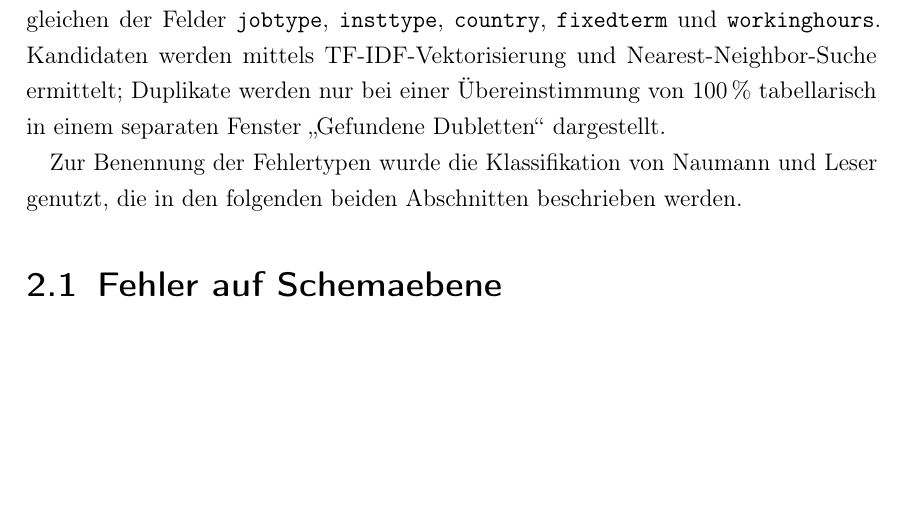
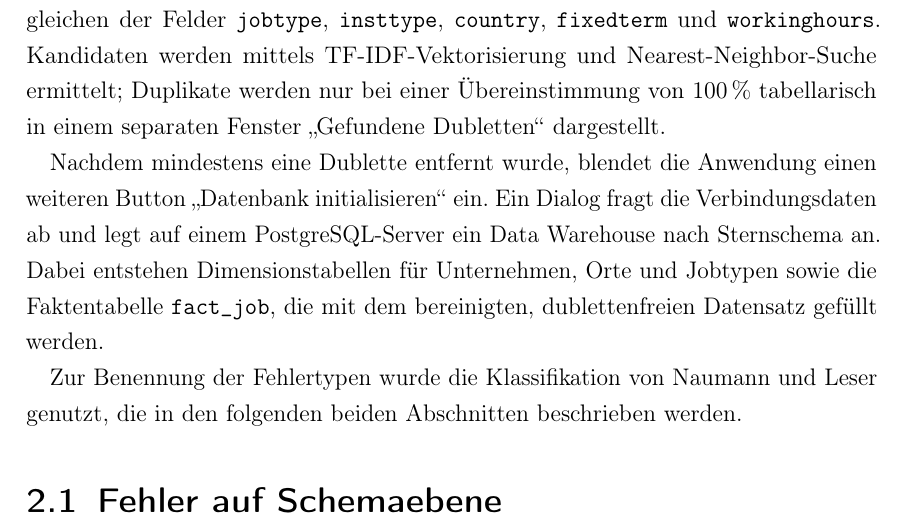
Before and after one commit to McNamara84/information-integration, a LaTeX document (main.tex): part of page 5 of 8, cut so that both start at the same text, the shorter picture padded with empty space. Compiled offline with pdfLaTeX.

Commit message:
Document Data Warehouse initialization

```diff
--- a/main.tex
+++ b/main.tex
@@ -117,6 +117,8 @@ Während der Bereinigung informiert eine Fortschrittsleiste über den Status der
 
 Nach Abschluss der Bereinigung wird der Button \glqq Dubletten finden\grqq{} freigeschaltet. Die Dublettensuche kombiniert ein Fuzzy-Matching über \texttt{jobdescription}, \texttt{company}, \texttt{location}, \texttt{plz}, \texttt{salary} sowie die geographischen Koordinaten mit exakten Vergleichen der Felder \texttt{jobtype}, \texttt{insttype}, \texttt{country}, \texttt{fixedterm} und \texttt{workinghours}. Kandidaten werden mittels TF-IDF-Vektorisierung und Nearest-Neighbor-Suche ermittelt; Duplikate werden nur bei einer Übereinstimmung von 100\,\% tabellarisch in einem separaten Fenster \glqq Gefundene Dubletten\grqq{} dargestellt.
 
+Nachdem mindestens eine Dublette entfernt wurde, blendet die Anwendung einen weiteren Button \glqq Datenbank initialisieren\grqq{} ein. Ein Dialog fragt die Verbindungsdaten ab und legt auf einem PostgreSQL-Server ein Data Warehouse nach Sternschema an. Dabei entstehen Dimensionstabellen für Unternehmen, Orte und Jobtypen sowie die Faktentabelle \texttt{fact\_job}, die mit dem bereinigten, dublettenfreien Datensatz gefüllt werden.
+
 Zur Benennung der Fehlertypen wurde die Klassifikation von Naumann und Leser genutzt, die in den folgenden beiden Abschnitten beschrieben werden.
 
 \section{Fehler auf Schemaebene}
```
Also changed, not shown: README.md.
